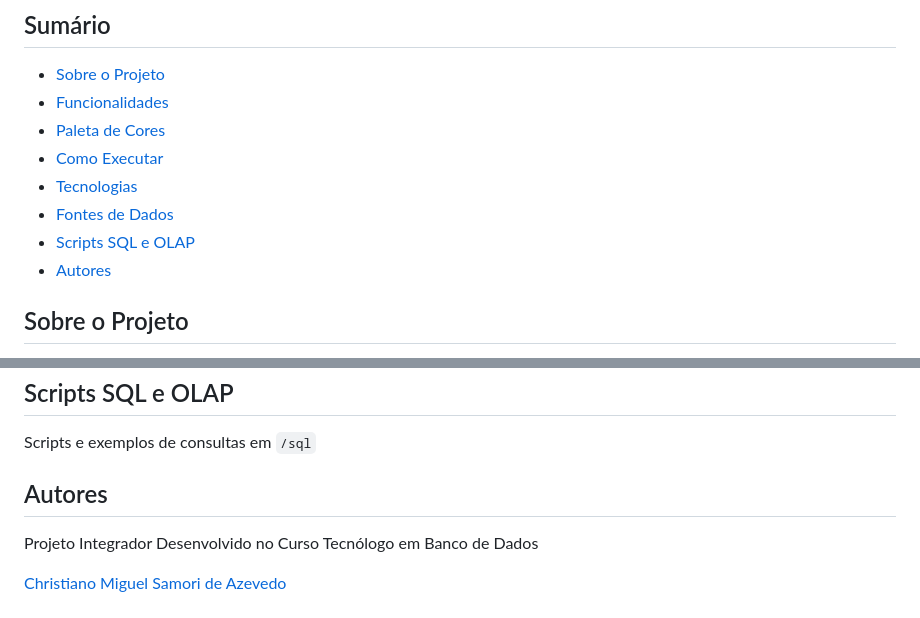
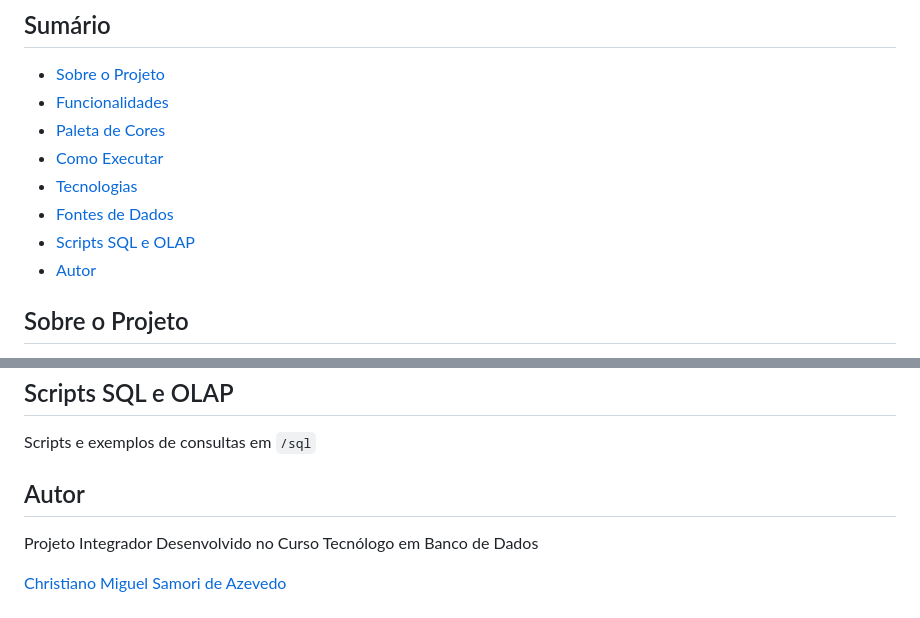
Before and after one commit to ChristianoMiguelSamorideAzevedo/DataFlow_Builder, a Markdown page: readme.md, 2 parts joined by grey strips. Drawn GitHub-style.

Commit message:
Update authors section to singular form
Alterações no texto do readme

```diff
--- a/readme.md
+++ b/readme.md
@@ -32,7 +32,7 @@ API para análise de dados públicos sobre inclusão e acessibilidade na educaç
 - [Tecnologias](#tecnologias)
 - [Fontes de Dados](#fontes-de-dados)
 - [Scripts SQL e OLAP](#scripts-sql-e-olap)
-- [Autores](#autores)
+- [Autor](#autor)
 
 ## Sobre o Projeto
 
@@ -113,7 +113,7 @@ https://storymaps.arcgis.com/stories/3bd6ed4338a44cf5b0124a555bcb5490
 
 Scripts e exemplos de consultas em `/sql`
 
-## Autores
+## Autor
 
 Projeto Integrador Desenvolvido no Curso Tecnólogo em Banco de Dados
 
```
